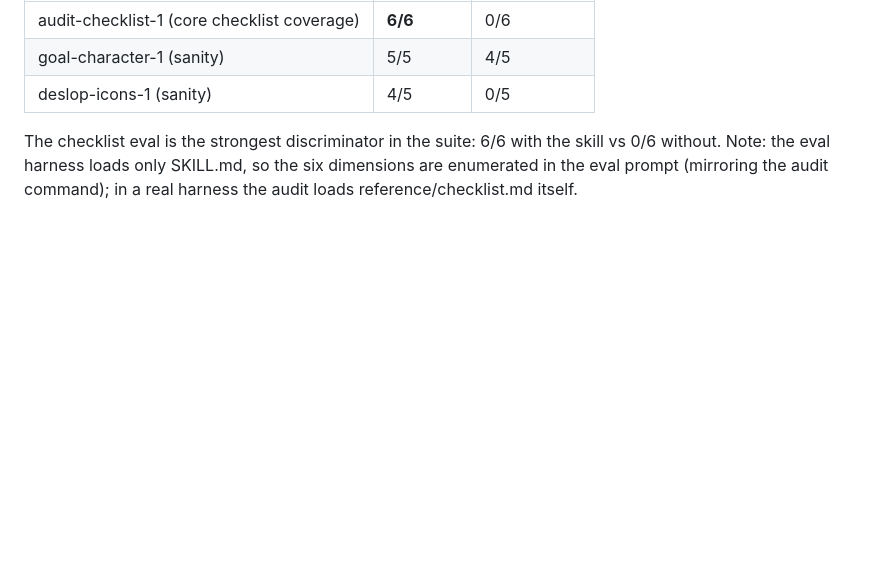
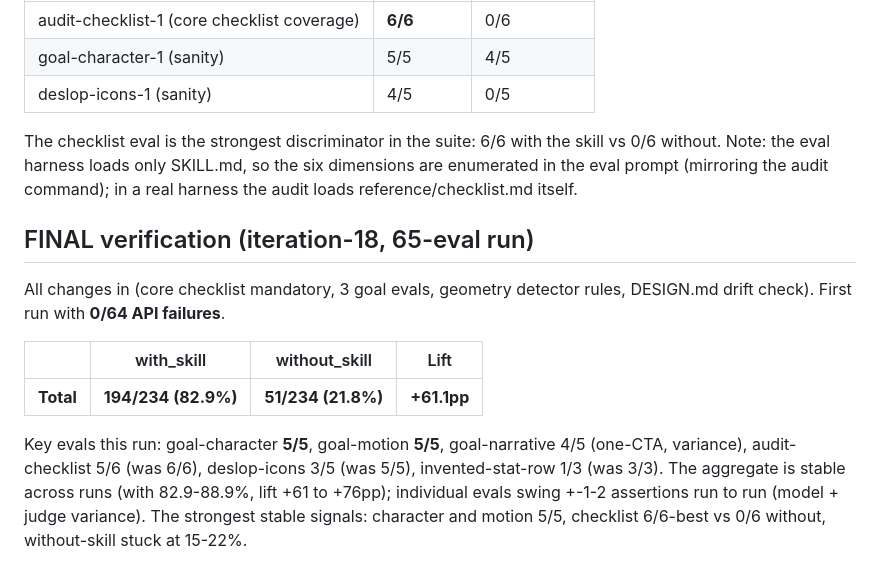
Before and after one commit to TudeOrangBiasa/design-skill, a Markdown page: evals/BASELINE-SPECIMENS.md, the part around the change. GitHub-like rendering; blank space fills up the shorter version.

Commit message:
scorecard: final verification run (iteration-18) - 82.9% with, 0 API failures
- 65-eval run, first with zero API-failed evals
- with 194/234 (82.9%) vs without 51/234 (21.8%), +61.1pp
- key: goal-character 5/5, goal-motion 5/5, goal-narrative 4/5 (variance),
  audit-checklist 5/6 (was 6/6), invented-stat-row 1/3 (was 3/3) - variance
  across runs documented; aggregate stable 82.9-88.9% / +61..+76pp

```diff
--- a/evals/BASELINE-SPECIMENS.md
+++ b/evals/BASELINE-SPECIMENS.md
@@ -73,3 +73,13 @@ The checklist is now mandatory and measured: `reference/checklist.md` (the unive
 | deslop-icons-1 (sanity) | 4/5 | 0/5 |
 
 The checklist eval is the strongest discriminator in the suite: 6/6 with the skill vs 0/6 without. Note: the eval harness loads only SKILL.md, so the six dimensions are enumerated in the eval prompt (mirroring the audit command); in a real harness the audit loads reference/checklist.md itself.
+
+## FINAL verification (iteration-18, 65-eval run)
+
+All changes in (core checklist mandatory, 3 goal evals, geometry detector rules, DESIGN.md drift check). First run with **0/64 API failures**.
+
+| | with_skill | without_skill | Lift |
+|---|---|---|---|
+| **Total** | **194/234 (82.9%)** | **51/234 (21.8%)** | **+61.1pp** |
+
+Key evals this run: goal-character **5/5**, goal-motion **5/5**, goal-narrative 4/5 (one-CTA, variance), audit-checklist 5/6 (was 6/6), deslop-icons 3/5 (was 5/5), invented-stat-row 1/3 (was 3/3). The aggregate is stable across runs (with 82.9-88.9%, lift +61 to +76pp); individual evals swing +-1-2 assertions run to run (model + judge variance). The strongest stable signals: character and motion 5/5, checklist 6/6-best vs 0/6 without, without-skill stuck at 15-22%.
```
